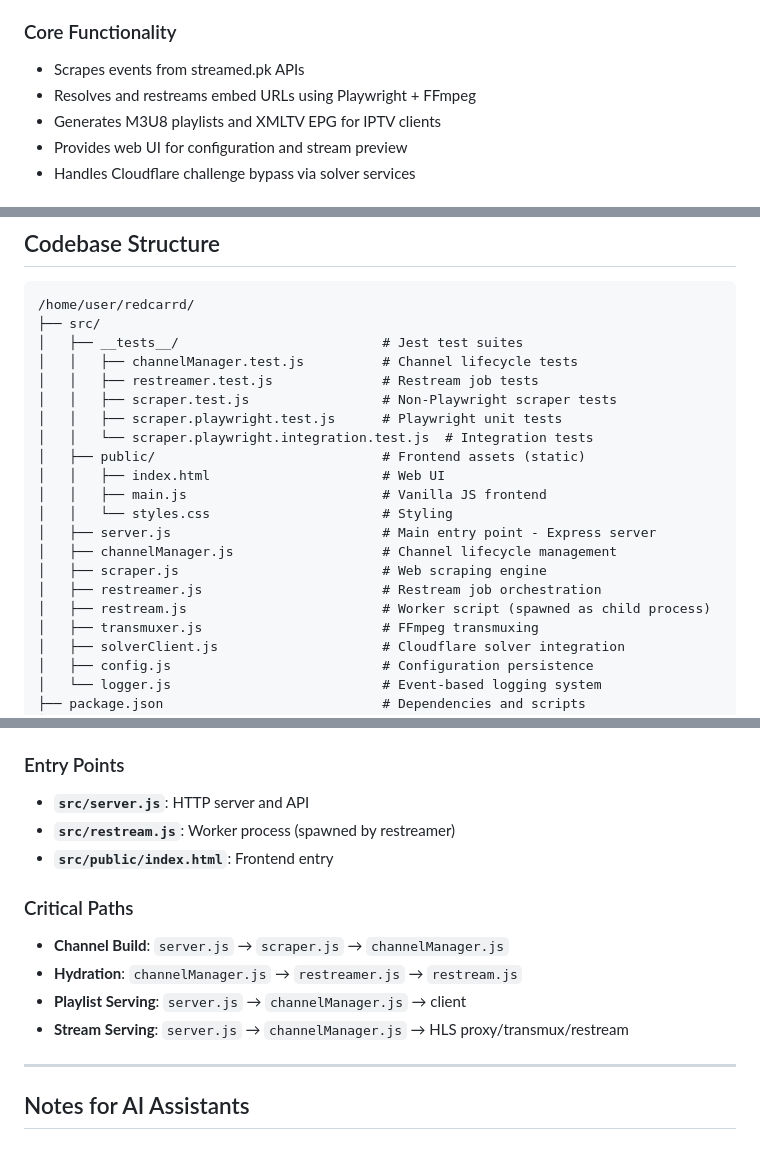
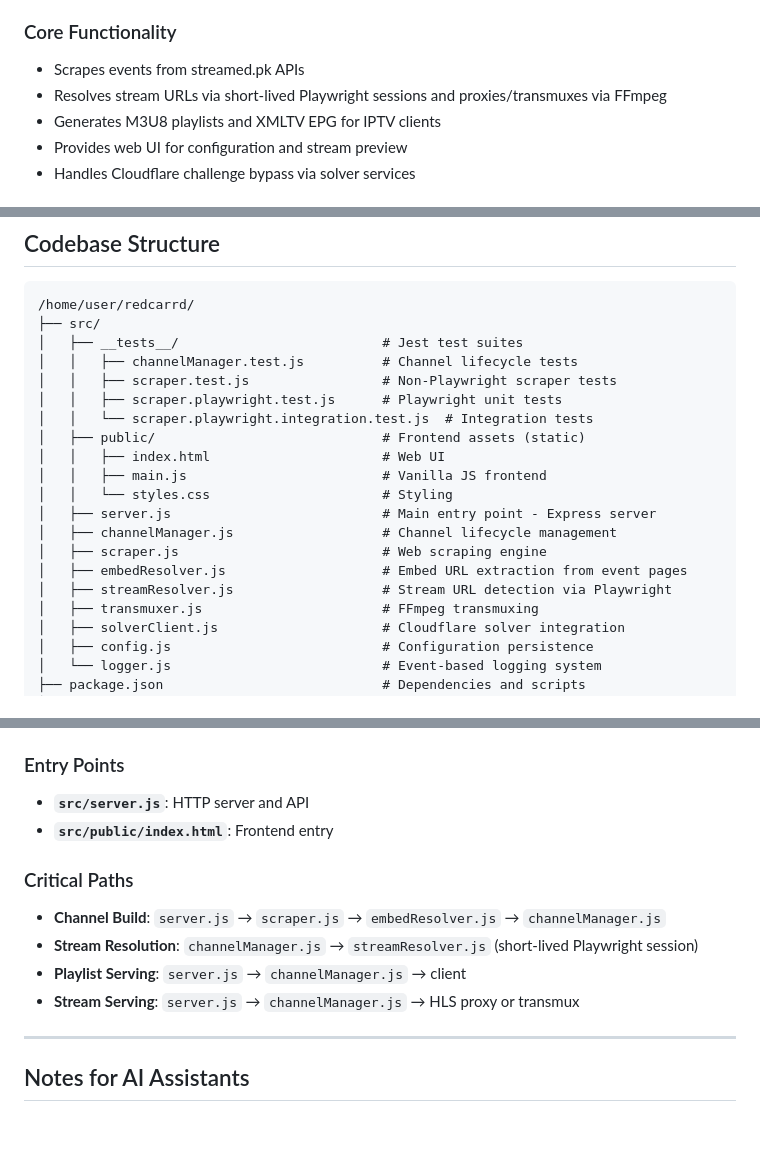
Before and after one commit to eribbey/redcarrd, a Markdown page: CLAUDE.md, 3 parts joined by grey strips. Drawn GitHub-style.

```diff
--- a/CLAUDE.md
+++ b/CLAUDE.md
@@ -21,7 +21,7 @@ This document provides comprehensive guidance for AI assistants working on the R
 
 ### Core Functionality
 - Scrapes events from streamed.pk APIs
-- Resolves and restreams embed URLs using Playwright + FFmpeg
+- Resolves stream URLs via short-lived Playwright sessions and proxies/transmuxes via FFmpeg
 - Generates M3U8 playlists and XMLTV EPG for IPTV clients
 - Provides web UI for configuration and stream preview
 - Handles Cloudflare challenge bypass via solver services
@@ -42,7 +42,6 @@ This document provides comprehensive guidance for AI assistants working on the R
 ├── src/
 │   ├── __tests__/                          # Jest test suites
 │   │   ├── channelManager.test.js          # Channel lifecycle tests
-│   │   ├── restreamer.test.js              # Restream job tests
 │   │   ├── scraper.test.js                 # Non-Playwright scraper tests
 │   │   ├── scraper.playwright.test.js      # Playwright unit tests
 │   │   └── scraper.playwright.integration.test.js  # Integration tests
@@ -53,8 +52,8 @@ This document provides comprehensive guidance for AI assistants working on the R
 │   ├── server.js                           # Main entry point - Express server
 │   ├── channelManager.js                   # Channel lifecycle management
 │   ├── scraper.js                          # Web scraping engine
-│   ├── restreamer.js                       # Restream job orchestration
-│   ├── restream.js                         # Worker script (spawned as child process)
+│   ├── embedResolver.js                    # Embed URL extraction from event pages
+│   ├── streamResolver.js                   # Stream URL detection via Playwright
 │   ├── transmuxer.js                       # FFmpeg transmuxing
 │   ├── solverClient.js                     # Cloudflare solver integration
 │   ├── config.js                           # Configuration persistence
@@ -686,15 +686,14 @@ try {
 ### Entry Points
 
 - **`src/server.js`**: HTTP server and API
-- **`src/restream.js`**: Worker process (spawned by restreamer)
 - **`src/public/index.html`**: Frontend entry
 
 ### Critical Paths
 
-- **Channel Build**: `server.js` → `scraper.js` → `channelManager.js`
-- **Hydration**: `channelManager.js` → `restreamer.js` → `restream.js`
+- **Channel Build**: `server.js` → `scraper.js` → `embedResolver.js` → `channelManager.js`
+- **Stream Resolution**: `channelManager.js` → `streamResolver.js` (short-lived Playwright session)
 - **Playlist Serving**: `server.js` → `channelManager.js` → client
-- **Stream Serving**: `server.js` → `channelManager.js` → HLS proxy/transmux/restream
+- **Stream Serving**: `server.js` → `channelManager.js` → HLS proxy or transmux
 
 ---
 
```
Also changed, not shown: other parts of CLAUDE.md (+44 -43 lines).
